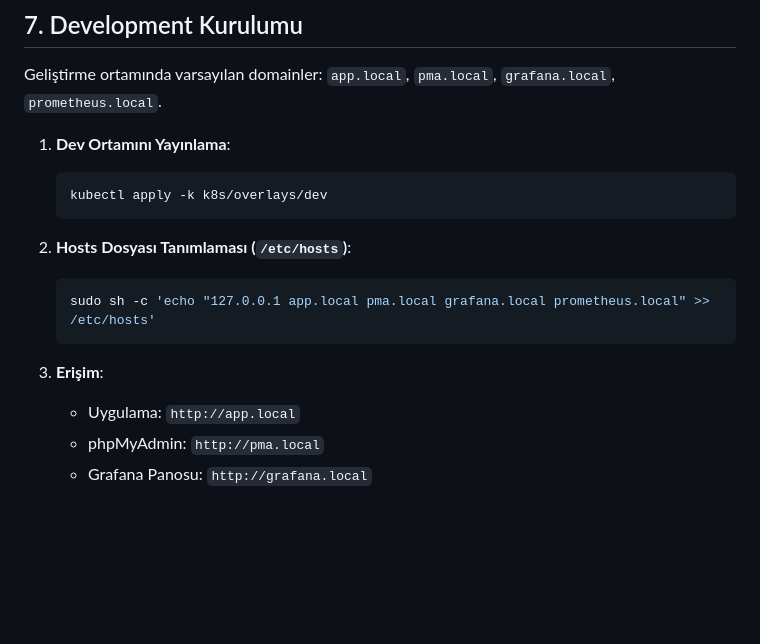
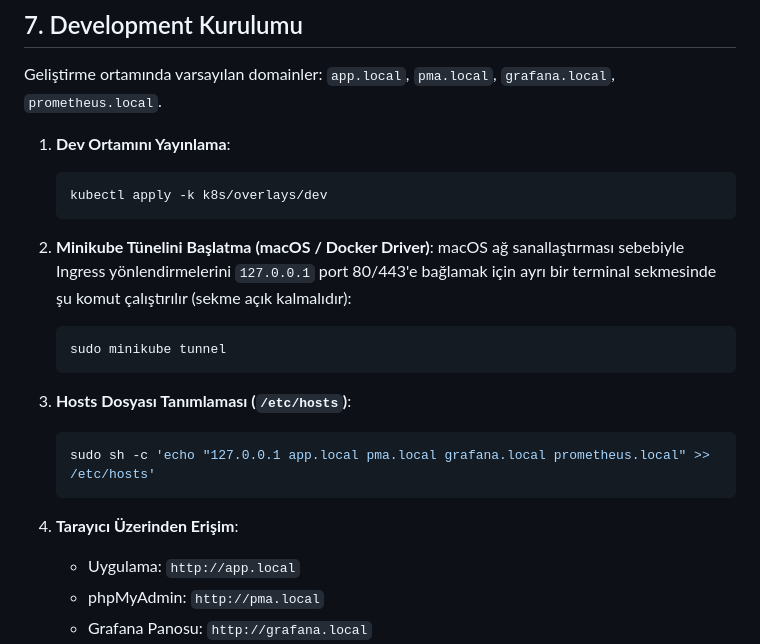
Before and after one commit to fatihmert/k8s-microservices-vitess-boilerplate, a Markdown page: README.md, the part around the change. GitHub-like rendering; blank space fills up the shorter version.

Commit message:
docs: add minikube tunnel command and guide to README.md

````diff
--- a/README.md
+++ b/README.md
@@ -137,12 +137,18 @@ Geliştirme ortamında varsayılan domainler: `app.local`, `pma.local`, `grafana
    kubectl apply -k k8s/overlays/dev
    ```
 
-2. **Hosts Dosyası Tanımlaması (`/etc/hosts`)**:
+2. **Minikube Tünelini Başlatma (macOS / Docker Driver)**:
+   macOS ağ sanallaştırması sebebiyle Ingress yönlendirmelerini `127.0.0.1` port 80/443'e bağlamak için ayrı bir terminal sekmesinde şu komut çalıştırılır (sekme açık kalmalıdır):
+   ```bash
+   sudo minikube tunnel
+   ```
+
+3. **Hosts Dosyası Tanımlaması (`/etc/hosts`)**:
    ```bash
    sudo sh -c 'echo "127.0.0.1 app.local pma.local grafana.local prometheus.local" >> /etc/hosts'
    ```
 
-3. **Erişim**:
+4. **Tarayıcı Üzerinden Erişim**:
    * Uygulama: `http://app.local`
    * phpMyAdmin: `http://pma.local`
    * Grafana Panosu: `http://grafana.local`
````
